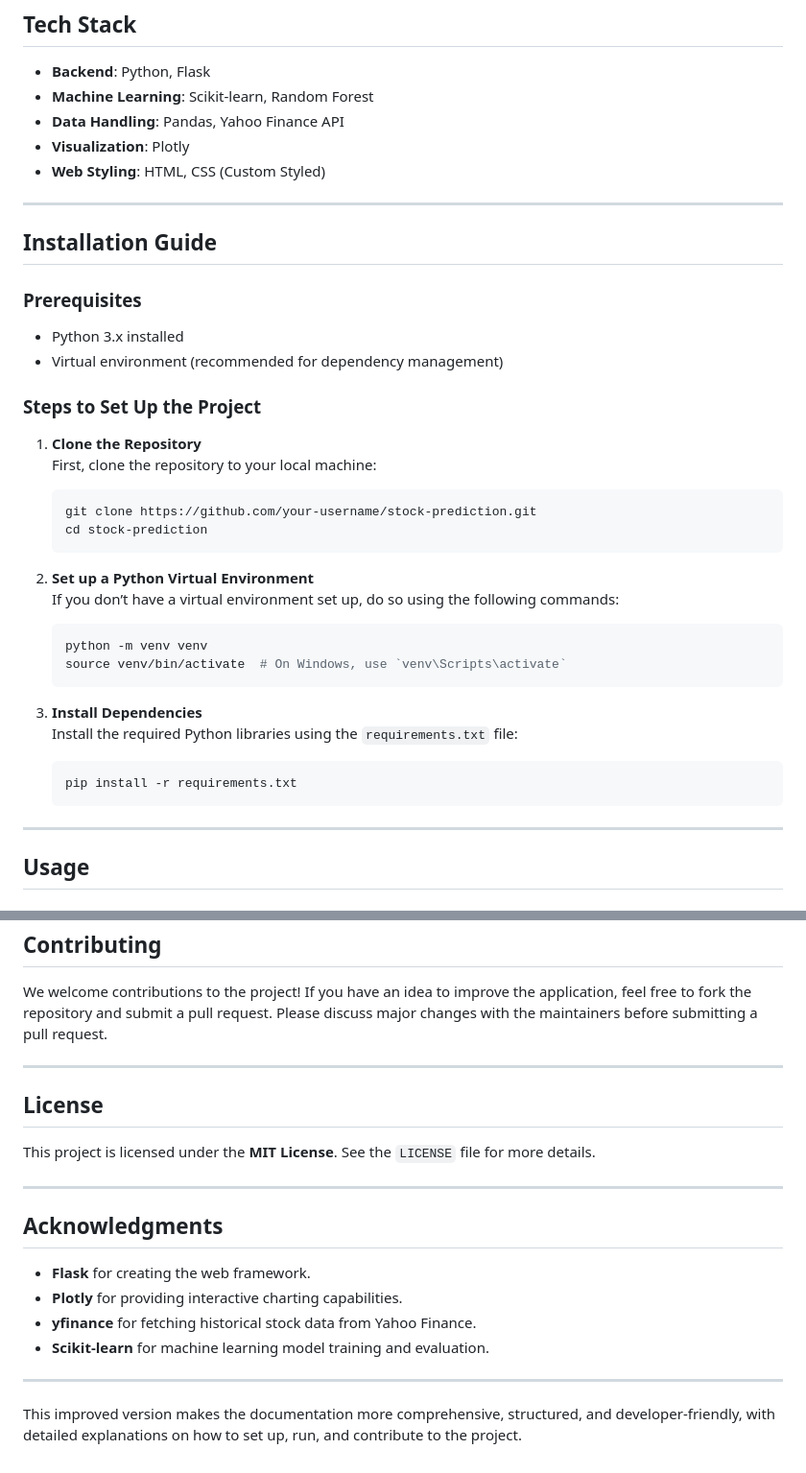
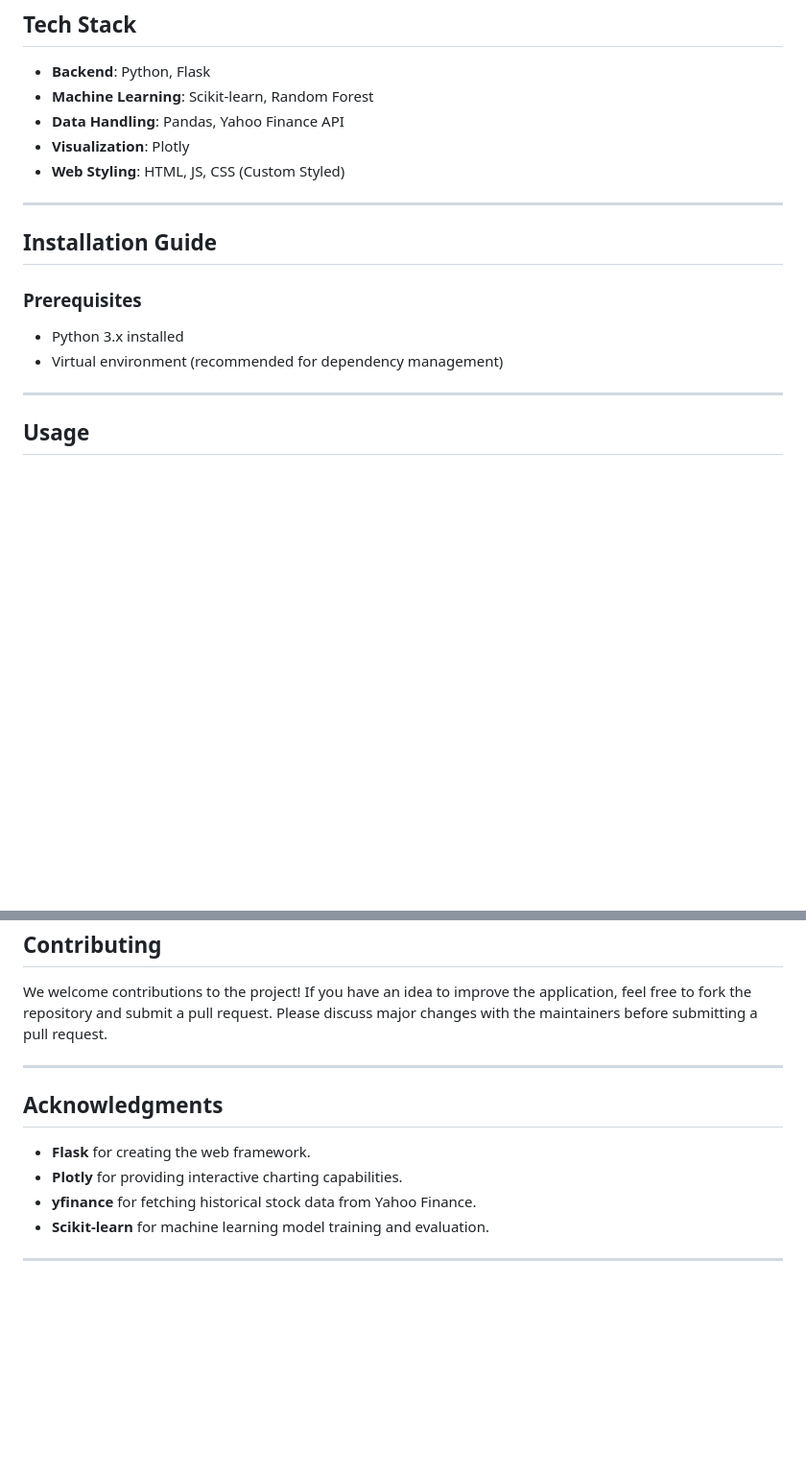
Before and after one commit to khush-hii/Quant-Stock-Analysis, a Markdown page: README.md, 2 parts joined by grey strips. Shown: that part at 96% size. Rendered like a GitHub page; blank space fills up the shorter version.

````diff
--- a/README.md
+++ b/README.md
@@ -19,7 +19,7 @@ This **Stock Prediction Web Application** leverages machine learning models and
 - **Machine Learning**: Scikit-learn, Random Forest
 - **Data Handling**: Pandas, Yahoo Finance API
 - **Visualization**: Plotly
-- **Web Styling**: HTML, CSS (Custom Styled)
+- **Web Styling**: HTML, JS, CSS (Custom Styled)
 
 ---
 
@@ -29,27 +29,6 @@ This **Stock Prediction Web Application** leverages machine learning models and
 - Python 3.x installed
 - Virtual environment (recommended for dependency management)
 
-### Steps to Set Up the Project
-
-1. **Clone the Repository**
-   First, clone the repository to your local machine:
-   ```bash
-   git clone https://github.com/your-username/stock-prediction.git
-   cd stock-prediction
-   ```
-
-2. **Set up a Python Virtual Environment**
-   If you don’t have a virtual environment set up, do so using the following commands:
-   ```bash
-   python -m venv venv
-   source venv/bin/activate  # On Windows, use `venv\Scripts\activate`
-   ```
-
-3. **Install Dependencies**
-   Install the required Python libraries using the `requirements.txt` file:
-   ```bash
-   pip install -r requirements.txt
-   ```
 
 ---
 
@@ -155,12 +134,6 @@ We welcome contributions to the project! If you have an idea to improve the appl
 
 ---
 
-## License
-
-This project is licensed under the **MIT License**. See the `LICENSE` file for more details.
-
----
-
 ## Acknowledgments
 
 - **Flask** for creating the web framework.
@@ -169,5 +142,3 @@ This project is licensed under the **MIT License**. See the `LICENSE` file for m
 - **Scikit-learn** for machine learning model training and evaluation.
 
 ---
-
-This improved version makes the documentation more comprehensive, structured, and developer-friendly, with detailed explanations on how to set up, run, and contribute to the project.
````
